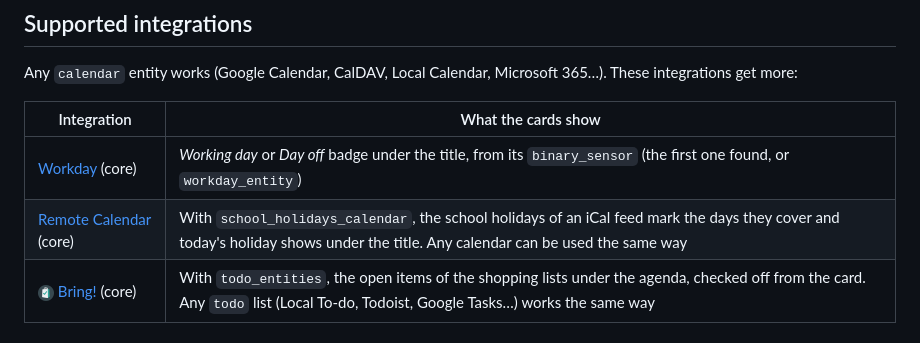
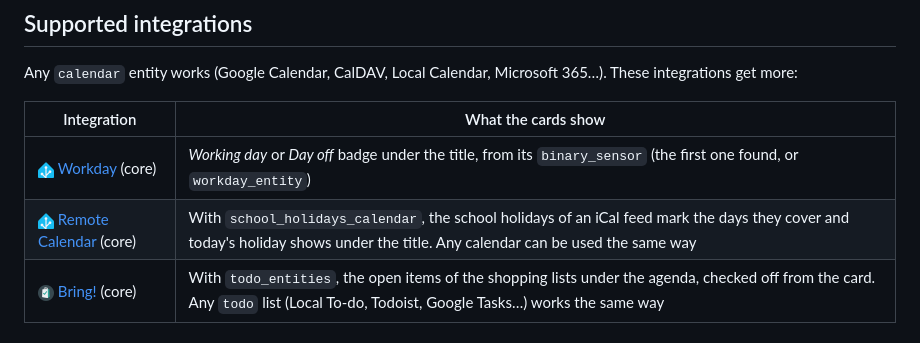
Before and after one commit to juju35/ha-calendar-card, a Markdown page: README.md, the part around the change. GitHub-like rendering; pictures changed too: images/home_assistant.png (added).

Commit message:
docs: add icons to the supported integrations table (#67)
Adds a brand icon in front of every integration listed in the `## Supported integrations` table, like the rows that already had one. Icons come from the logos already in the repo, the other ha-* repos or the Home Assistant brands repository; core helpers (template, group, schedule…) use the Home Assistant logo. Rows that are generic (“Any other…”) are left as they are.

---
_Generated by [Claude Code](https://claude.ai/code)_

```diff
--- a/README.md
+++ b/README.md
@@ -47,8 +47,8 @@ Any `calendar` entity works (Google Calendar, CalDAV, Local Calendar, Microsoft
 
 | Integration | What the cards show |
 |---|---|
-| [Workday](https://www.home-assistant.io/integrations/workday/) (core) | *Working day* or *Day off* badge under the title, from its `binary_sensor` (the first one found, or `workday_entity`) |
-| [Remote Calendar](https://www.home-assistant.io/integrations/remote_calendar/) (core) | With `school_holidays_calendar`, the school holidays of an iCal feed mark the days they cover and today's holiday shows under the title. Any calendar can be used the same way |
+| <img src="https://raw.githubusercontent.com/juju35/ha-calendar-card/main/images/home_assistant.png" alt="" width="16"> [Workday](https://www.home-assistant.io/integrations/workday/) (core) | *Working day* or *Day off* badge under the title, from its `binary_sensor` (the first one found, or `workday_entity`) |
+| <img src="https://raw.githubusercontent.com/juju35/ha-calendar-card/main/images/home_assistant.png" alt="" width="16"> [Remote Calendar](https://www.home-assistant.io/integrations/remote_calendar/) (core) | With `school_holidays_calendar`, the school holidays of an iCal feed mark the days they cover and today's holiday shows under the title. Any calendar can be used the same way |
 | <img src="https://raw.githubusercontent.com/juju35/ha-calendar-card/main/images/bring.png" alt="" width="16"> [Bring!](https://www.home-assistant.io/integrations/bring/) (core) | With `todo_entities`, the open items of the shopping lists under the agenda, checked off from the card. Any `todo` list (Local To-do, Todoist, Google Tasks…) works the same way |
 
 ## Prerequisites
```
